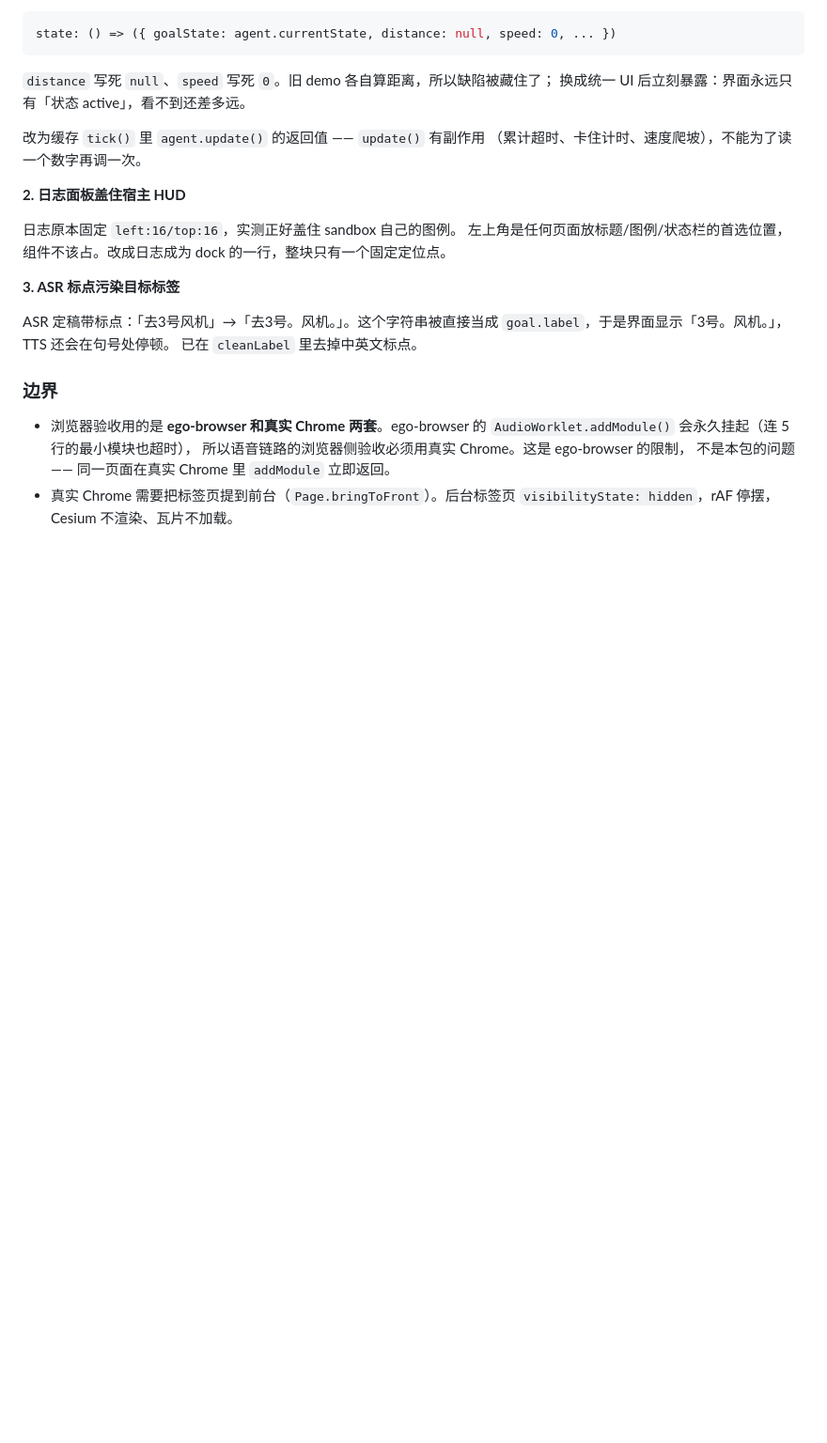
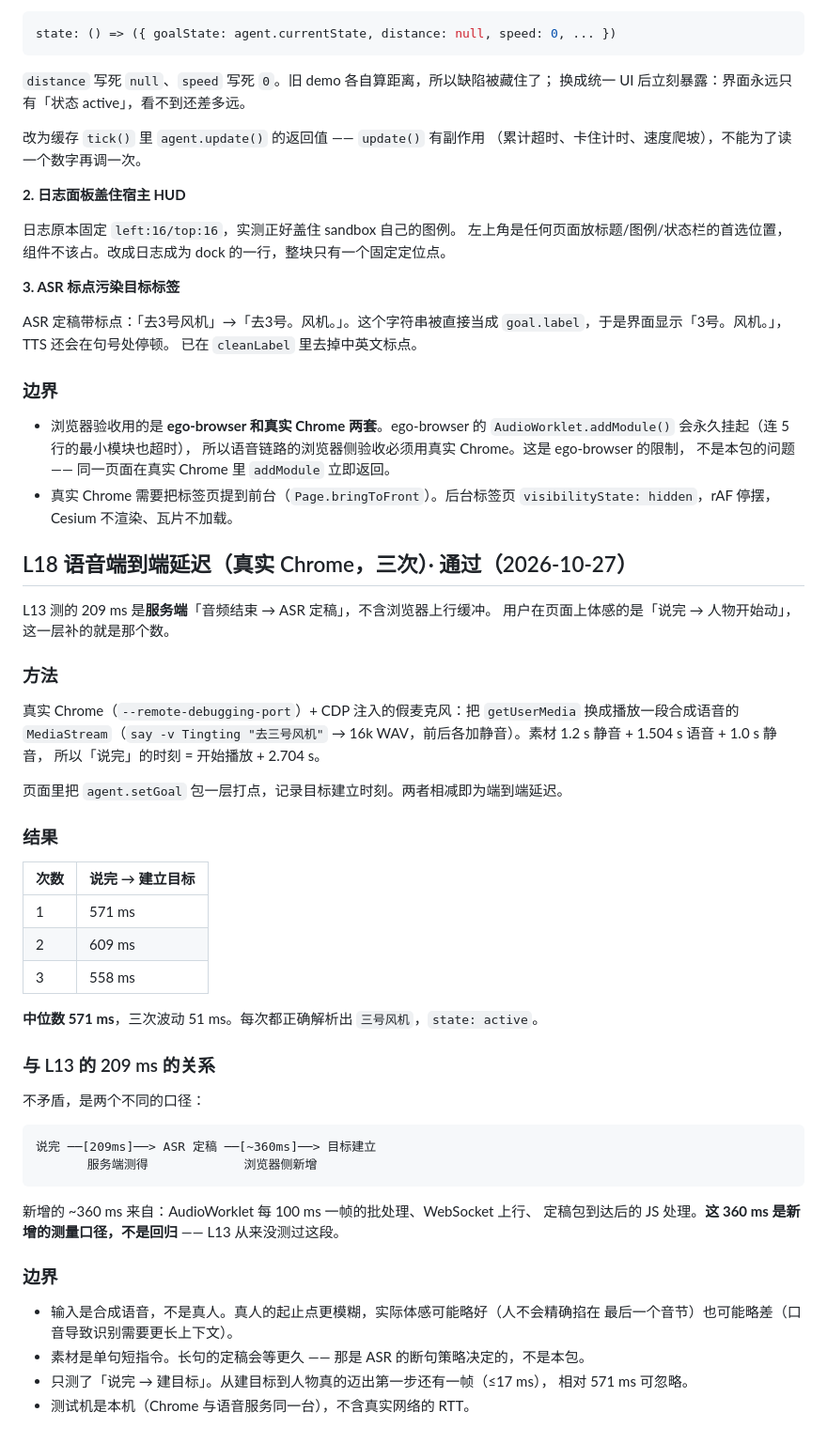
Before and after one commit to NewRudy/embodied-agent, a Markdown page: ACCEPTANCE.md, the part around the change. Shown at 94% size. GitHub-like rendering; blank space fills up the shorter version.

Commit message:
补 L18：语音端到端延迟实测 571ms（真实 Chrome）
之前 L13 的 209ms 是服务端「音频结束→ASR 定稿」，不含浏览器上行缓冲。
用户在页面上体感的是「说完→人物开始动」，口径不同。

方法：真实 Chrome + CDP 注入假麦克风（合成语音，前后加静音），
页面里给 agent.setGoal 打点，两边相减。

结果：571 / 609 / 558 ms，中位数 571。三次都正确解析出「三号风机」。
比 L13 多出的 ~360ms 来自 AudioWorklet 100ms 批处理 + WebSocket 上行 +
定稿包处理 —— 是新增的测量口径，不是回归。

````diff
--- a/ACCEPTANCE.md
+++ b/ACCEPTANCE.md
@@ -835,3 +835,49 @@ ASR 定稿带标点：「去3号风机」→「去3号。风机。」。这个
   不是本包的问题 —— 同一页面在真实 Chrome 里 `addModule` 立即返回。
 - 真实 Chrome 需要把标签页提到前台（`Page.bringToFront`）。后台标签页
   `visibilityState: hidden`，rAF 停摆，Cesium 不渲染、瓦片不加载。
+
+
+## L18 语音端到端延迟（真实 Chrome，三次）· 通过（2026-10-27）
+
+L13 测的 209 ms 是**服务端**「音频结束 → ASR 定稿」，不含浏览器上行缓冲。
+用户在页面上体感的是「说完 → 人物开始动」，这一层补的就是那个数。
+
+### 方法
+
+真实 Chrome（`--remote-debugging-port`）+ CDP 注入的假麦克风：把
+`getUserMedia` 换成播放一段合成语音的 `MediaStream`（`say -v Tingting "去三号风机"`
+→ 16k WAV，前后各加静音）。素材 1.2 s 静音 + 1.504 s 语音 + 1.0 s 静音，
+所以「说完」的时刻 = 开始播放 + 2.704 s。
+
+页面里把 `agent.setGoal` 包一层打点，记录目标建立时刻。两者相减即为端到端延迟。
+
+### 结果
+
+| 次数 | 说完 → 建立目标 |
+|---|---|
+| 1 | 571 ms |
+| 2 | 609 ms |
+| 3 | 558 ms |
+
+**中位数 571 ms**，三次波动 51 ms。每次都正确解析出 `三号风机`，`state: active`。
+
+### 与 L13 的 209 ms 的关系
+
+不矛盾，是两个不同的口径：
+
+```
+说完 ──[209ms]──> ASR 定稿 ──[~360ms]──> 目标建立
+       服务端测得             浏览器侧新增
+```
+
+新增的 ~360 ms 来自：AudioWorklet 每 100 ms 一帧的批处理、WebSocket 上行、
+定稿包到达后的 JS 处理。**这 360 ms 是新增的测量口径，不是回归** —— L13 从来没测过这段。
+
+### 边界
+
+- 输入是合成语音，不是真人。真人的起止点更模糊，实际体感可能略好（人不会精确掐在
+  最后一个音节）也可能略差（口音导致识别需要更长上下文）。
+- 素材是单句短指令。长句的定稿会等更久 —— 那是 ASR 的断句策略决定的，不是本包。
+- 只测了「说完 → 建目标」。从建目标到人物真的迈出第一步还有一帧（≤17 ms），
+  相对 571 ms 可忽略。
+- 测试机是本机（Chrome 与语音服务同一台），不含真实网络的 RTT。
````
